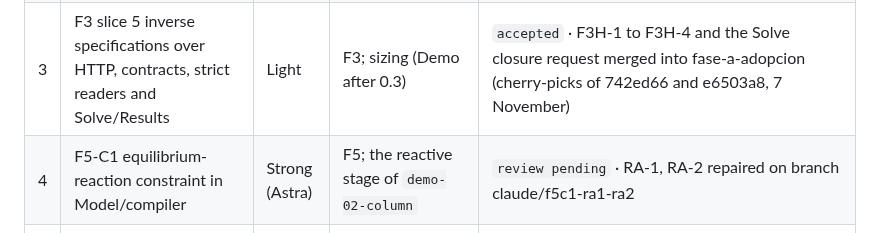
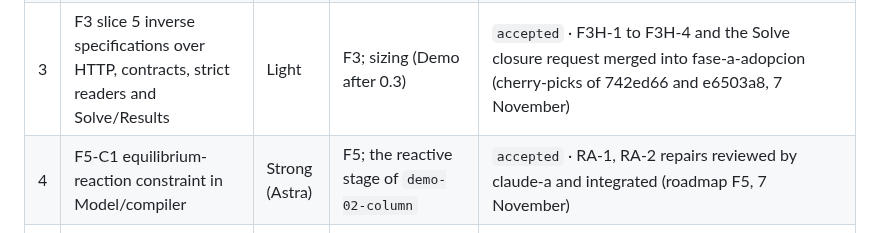
Before and after one commit to RandallTz/Rage-Engine-Chemical-Engineering-Ops, a Markdown page: docs/engine/codex-queue.md, the part around the change. GitHub-like rendering.

Commit message:
Queue item 4: accepted
Co-Authored-By: Claude Opus 5.5 <noreply@anthropic.com>

```diff
--- a/docs/engine/codex-queue.md
+++ b/docs/engine/codex-queue.md
@@ -31,7 +31,7 @@ Rules that apply to every run:
 | 1 | `demo-02-contract`: equipment template marker and typed ports in the common model | Strong (Astra) | Every Demo 0.2 equipment; F4 boundaries | `accepted` · RC-8 to RC-11 re-reviewed and merged into fase-a-adopcion (7 November 2026) |
 | 2 | Results: list phase events of derived models; describe `package_closure` in the compilation summary | Light | Demo 0.1/0.2 presentation | `accepted` · RE-1 to RE-7 merged into fase-a-adopcion (7 Nov 2026) |
 | 3 | F3 slice 5 inverse specifications over HTTP, contracts, strict readers and Solve/Results | Light | F3; sizing (Demo after 0.3) | `accepted` · F3H-1 to F3H-4 and the Solve closure request merged into fase-a-adopcion (cherry-picks of 742ed66 and e6503a8, 7 November) |
-| 4 | F5-C1 equilibrium-reaction constraint in Model/compiler | Strong (Astra) | F5; the reactive stage of `demo-02-column` | `review pending` · RA-1, RA-2 repaired on branch claude/f5c1-ra1-ra2 |
+| 4 | F5-C1 equilibrium-reaction constraint in Model/compiler | Strong (Astra) | F5; the reactive stage of `demo-02-column` | `accepted` · RA-1, RA-2 repairs reviewed by claude-a and integrated (roadmap F5, 7 November) |
 | 5 | Steady state as a one-step Transform technique over the current dynamic selection | Light | `demo-02-steady` (UI half) | `repairs requested` · RT-11 (roadmap Demo 0.2, second re-review of 7 November); RT-6, RT-10 confirmed, RT-9 holds only at the Demo 0.1 size; branch claude/steady-rt6-rt7 not merged |
 | 6 | Template instances: replay a template's recorded recipe into a new connectable model | Strong (Astra) | `demo-02-drum` onward (F4) | `review pending` · RI-1, RI-2 repaired on branch `claude/item6-ri1-ri2` (claude-a, 7 November); review that branch before merging |
 | 7 | `demo-02-stages`: one generic template, Solve count, expansion and network execution | Strong (Astra) | F4 + F3; Codex under dec-demo02-codex-numerics and dec-demo02-codex-physics | `review pending` · S8-1, S8-2, S8-3 repaired by claude-a on `claude/queue7-s8-2-s8-3` (112dbed; CRLF of verificar_index_sets.mjs preserved; fresh-.tmp producers and verifiers rerun green) · was S8-2, S8-3 (roadmap Demo 0.2, "Queue items 7 and 8 review"): S8-1's commit ab3641f stays on `claude/queue7-8-repairs-s8-1-rv-8`, unmerged; CR-1 and CR-2 closed, so the S8 repairs are the only acceptance blocker |
```
